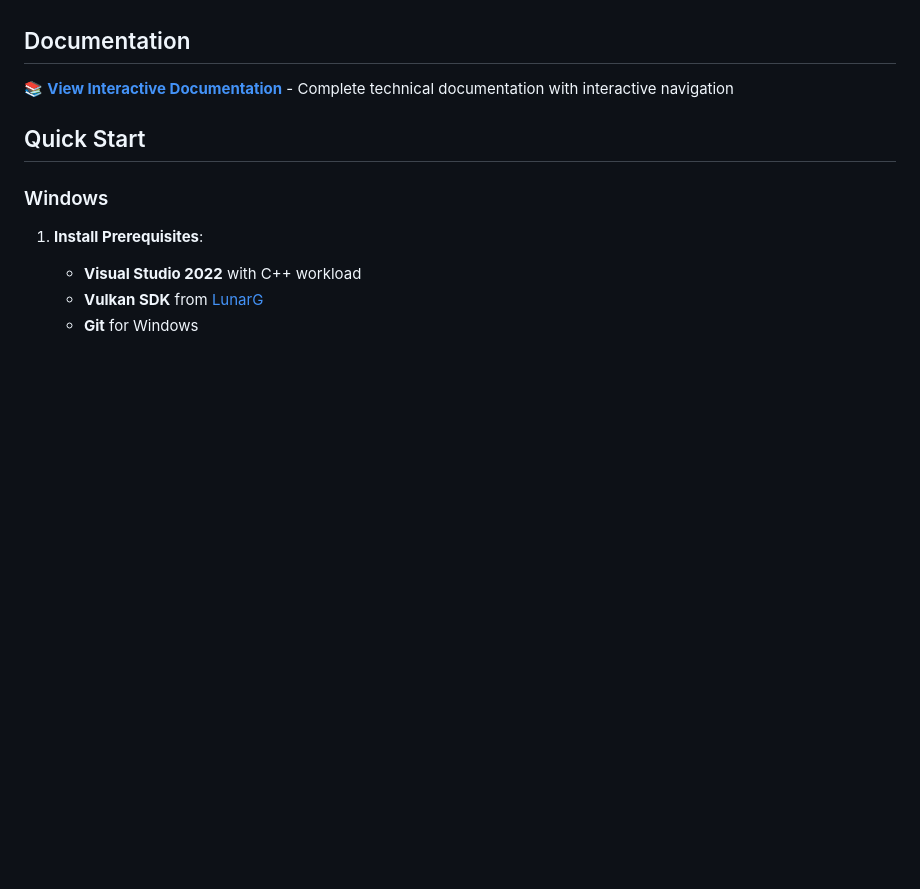
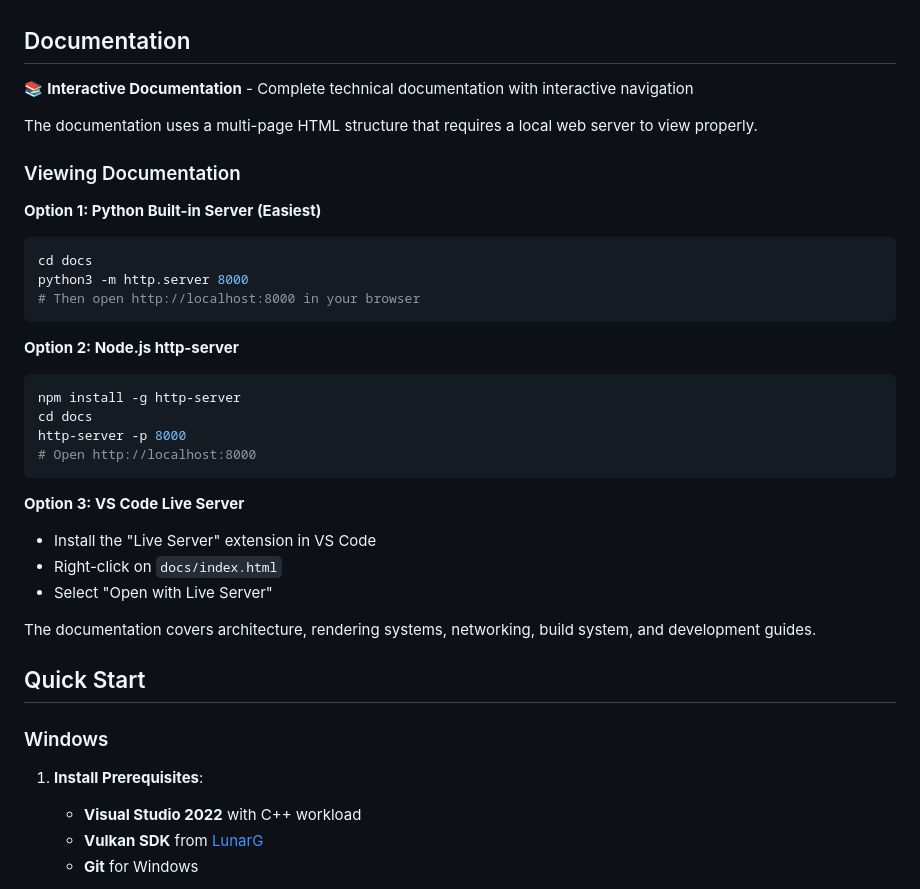
Before and after one commit to Tidal-Engine/Tidal-Engine, a Markdown page: README.md, the part around the change. Rendered like a GitHub page; blank space fills up the shorter version.

Commit message:
fix readme part 2

````diff
--- a/README.md
+++ b/README.md
@@ -52,7 +52,33 @@ A modern C++23 Vulkan-based voxel game engine with client-server architecture. F
 
 ## Documentation
 
-📚 **[View Interactive Documentation](docs/index.html)** - Complete technical documentation with interactive navigation
+📚 **Interactive Documentation** - Complete technical documentation with interactive navigation
+
+The documentation uses a multi-page HTML structure that requires a local web server to view properly.
+
+### Viewing Documentation
+
+**Option 1: Python Built-in Server (Easiest)**
+```bash
+cd docs
+python3 -m http.server 8000
+# Then open http://localhost:8000 in your browser
+```
+
+**Option 2: Node.js http-server**
+```bash
+npm install -g http-server
+cd docs
+http-server -p 8000
+# Open http://localhost:8000
+```
+
+**Option 3: VS Code Live Server**
+- Install the "Live Server" extension in VS Code
+- Right-click on `docs/index.html`
+- Select "Open with Live Server"
+
+The documentation covers architecture, rendering systems, networking, build system, and development guides.
 
 ## Quick Start
 
````
